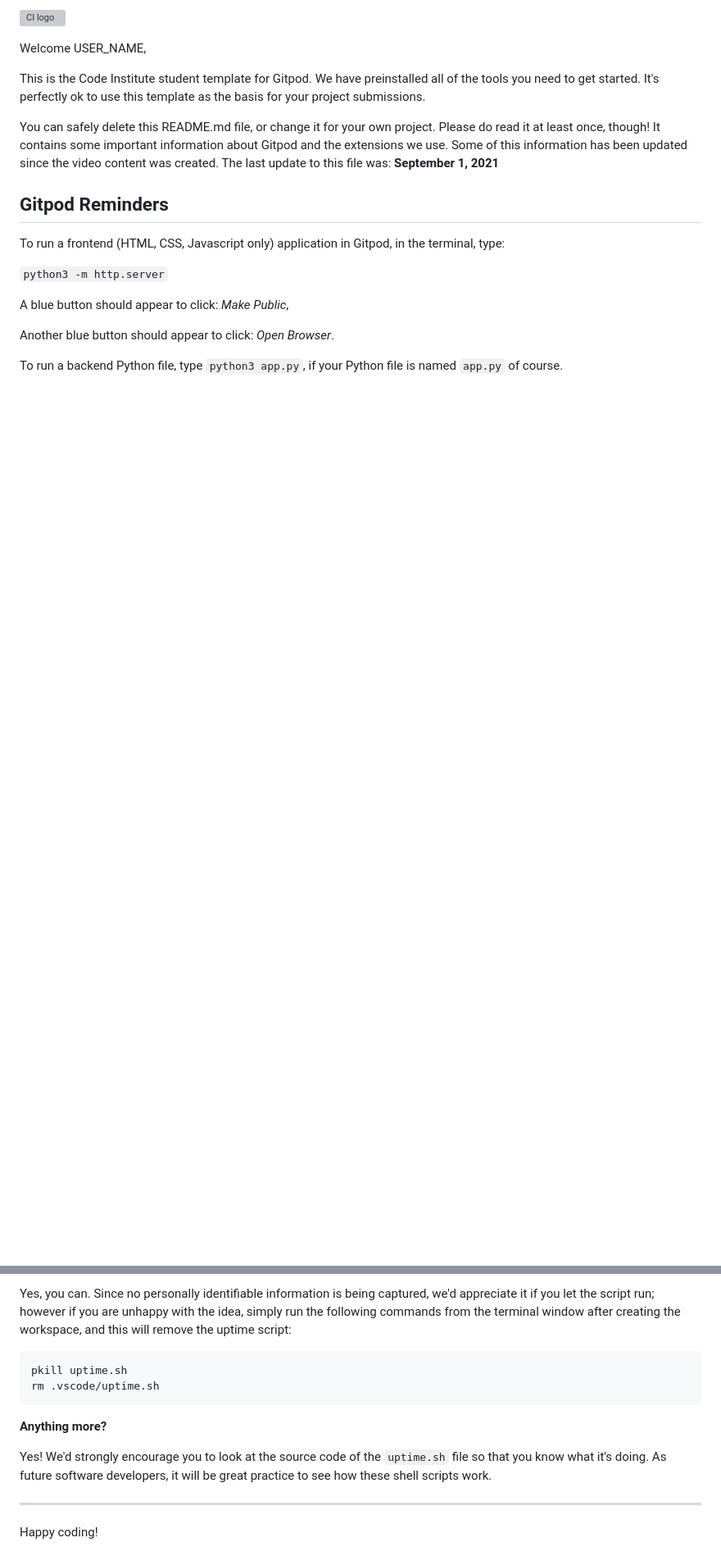
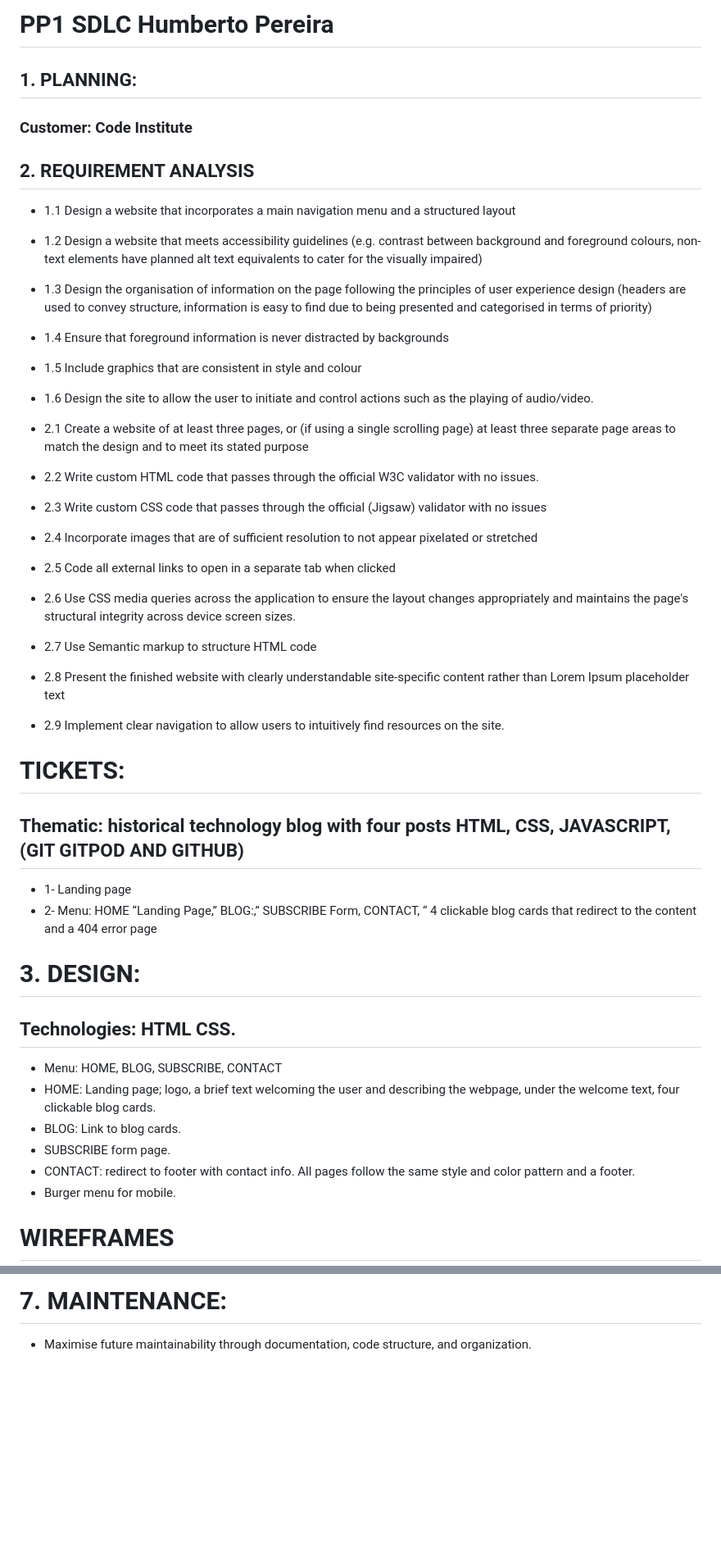
Before and after one commit to humberto-pereira/index.tech, a Markdown page: README.md, 2 parts joined by grey strips. Shown: that part at 82% size. Rendered like a GitHub page; blank space fills up the shorter version; grey boxes are pictures that could not be loaded.

````diff
--- a/README.md
+++ b/README.md
@@ -1,20 +1,42 @@
-![CI logo](https://codeinstitute.s3.amazonaws.com/fullstack/ci_logo_small.png)
+# PP1 SDLC Humberto Pereira
 
-Welcome USER_NAME,
+## 1.	PLANNING:
+### Customer: Code Institute
 
-This is the Code Institute student template for Gitpod. We have preinstalled all of the tools you need to get started. It's perfectly ok to use this template as the basis for your project submissions.
+## 2.	REQUIREMENT ANALYSIS
+- 1.1	Design a website that incorporates a main navigation menu and a structured layout
+- 1.2	Design a website that meets accessibility guidelines (e.g. contrast between background and foreground colours, non-text elements have planned alt text equivalents to cater for the visually impaired)
+- 1.3	Design the organisation of information on the page following the principles of user experience design (headers are used to convey structure, information is easy to find due to being presented and categorised in terms of priority)
+- 1.4	Ensure that foreground information is never distracted by backgrounds
+- 1.5	Include graphics that are consistent in style and colour
+- 1.6	Design the site to allow the user to initiate and control actions such as the playing of audio/video.
 
-You can safely delete this README.md file, or change it for your own project. Please do read it at least once, though! It contains some important information about Gitpod and the extensions we use. Some of this information has been updated since the video content was created. The last update to this file was: **September 1, 2021**
+- 2.1	Create a website of at least three pages, or (if using a single scrolling page) at least three separate page areas to match the design and to meet its stated purpose
+- 2.2	Write custom HTML code that passes through the official W3C validator with no issues.
+- 2.3  Write custom CSS code that passes through the official (Jigsaw) validator with no issues
+- 2.4  Incorporate images that are of sufficient resolution to not appear pixelated or stretched
+- 2.5  Code all external links to open in a separate tab when clicked
+- 2.6  Use CSS media queries across the application to ensure the layout changes appropriately and maintains the page's structural integrity across device screen sizes.
+- 2.7  Use Semantic markup to structure HTML code
+- 2.8  Present the finished website with clearly understandable site-specific content rather than Lorem Ipsum placeholder text
+- 2.9  Implement clear navigation to allow users to intuitively find resources on the site.
 
-## Gitpod Reminders
+# TICKETS:
+## Thematic: historical technology blog with four posts HTML, CSS, JAVASCRIPT, (GIT GITPOD AND GITHUB)
+- 1- Landing page
+- 2- Menu: HOME “Landing Page,” BLOG:,” SUBSCRIBE Form, CONTACT, “ 4 clickable blog cards that redirect to the content and a 404 error page
 
-To run a frontend (HTML, CSS, Javascript only) application in Gitpod, in the terminal, type:
 
-`python3 -m http.server`
 
-A blue button should appear to click: _Make Public_,
+# 3.	DESIGN:
+## Technologies: HTML CSS.
+- Menu: HOME, BLOG, SUBSCRIBE, CONTACT
+- HOME: Landing page; logo, a brief text welcoming the user and describing the webpage, under the welcome text, four clickable blog cards.
+- BLOG: Link to blog cards.
+- SUBSCRIBE form page.
+- CONTACT: redirect to footer with contact info. All pages follow the same style and color pattern and a footer.
+- Burger menu for mobile.
 
-Another blue button should appear to click: _Open Browser_.
+# WIREFRAMES
 
-To run a backend Python file, type `python3 app.py`, if your Python file is named `app.py` of course.
 
@@ -95,14 +58,2 @@ We want to tell you this so that we are being completely transparent about the d
-Yes, you can. Since no personally identifiable information is being captured, we'd appreciate it if you let the script run; however if you are unhappy with the idea, simply run the following commands from the terminal window after creating the workspace, and this will remove the uptime script:
-
-```
-pkill uptime.sh
-rm .vscode/uptime.sh
-```
-
-**Anything more?**
-
-Yes! We'd strongly encourage you to look at the source code of the `uptime.sh` file so that you know what it's doing. As future software developers, it will be great practice to see how these shell scripts work.
-
----
-
-Happy coding!
+# 7.	MAINTENANCE:
+- Maximise future maintainability through documentation, code structure, and organization.
````
Also changed, not shown: other parts of README.md (+8 -67 lines), assets/images/New Wireframe 1.jpg (added), assets/images/New Wireframe 2.jpg (added).
